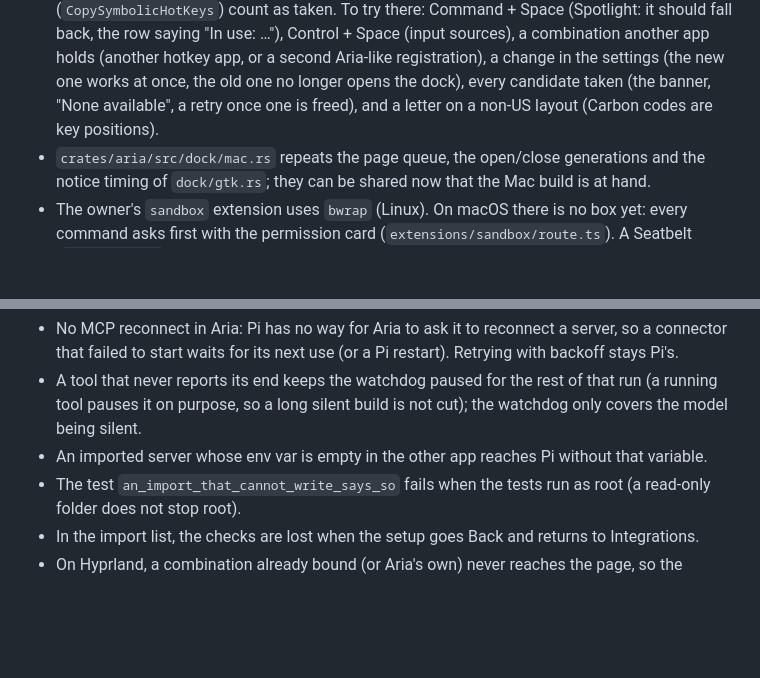
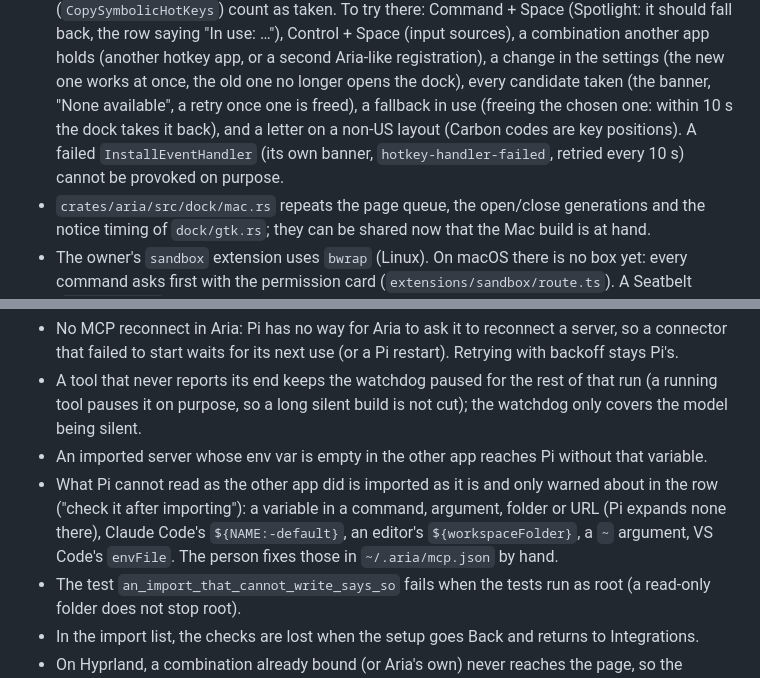
Before and after one commit to i-montes/aria, a Markdown page: docs/pending.md, 2 parts joined by grey strips. Rendered like a GitHub page; blank space fills up the shorter version.

```diff
--- a/docs/pending.md
+++ b/docs/pending.md
@@ -93,7 +93,9 @@ The dock, setup, chat, session tabs and installer run on macOS (`Option + Space`
   taken. To try there: Command + Space (Spotlight: it should fall back, the row saying "In use: …"), Control + Space
   (input sources), a combination another app holds (another hotkey app, or a second Aria-like registration), a change
   in the settings (the new one works at once, the old one no longer opens the dock), every candidate taken (the banner,
-  "None available", a retry once one is freed), and a letter on a non-US layout (Carbon codes are key positions).
+  "None available", a retry once one is freed), a fallback in use (freeing the chosen one: within 10 s the dock takes
+  it back), and a letter on a non-US layout (Carbon codes are key positions). A failed `InstallEventHandler` (its own
+  banner, `hotkey-handler-failed`, retried every 10 s) cannot be provoked on purpose.
 - `crates/aria/src/dock/mac.rs` repeats the page queue, the open/close generations and the notice timing of `dock/gtk.rs`; they can be shared now that the Mac build is at hand.
 - The owner's `sandbox` extension uses `bwrap` (Linux). On macOS there is no box yet: every command asks first with the permission card (`extensions/sandbox/route.ts`). A Seatbelt (`sandbox-exec`) profile with the same limits is the macOS sandbox still to design; some of its tests assume Linux paths.
 - No `.app` bundle, signing or notarization, so the standard "open at login" UI and notification actions wait.
@@ -189,6 +191,10 @@ the MCP servers other apps have, and the shortcut is chosen in the settings (the
 - A tool that never reports its end keeps the watchdog paused for the rest of that run (a running tool pauses it on
   purpose, so a long silent build is not cut); the watchdog only covers the model being silent.
 - An imported server whose env var is empty in the other app reaches Pi without that variable.
+- What Pi cannot read as the other app did is imported as it is and only warned about in the row ("check it after
+  importing"): a variable in a command, argument, folder or URL (Pi expands none there), Claude Code's
+  `${NAME:-default}`, an editor's `${workspaceFolder}`, a `~` argument, VS Code's `envFile`. The person fixes those in
+  `~/.aria/mcp.json` by hand.
 - The test `an_import_that_cannot_write_says_so` fails when the tests run as root (a read-only folder does not stop
   root).
 - In the import list, the checks are lost when the setup goes Back and returns to Integrations.
```
Also changed, not shown: docs/architecture.md (+4 -4 lines), docs/settings.md (+1 -1 lines).
